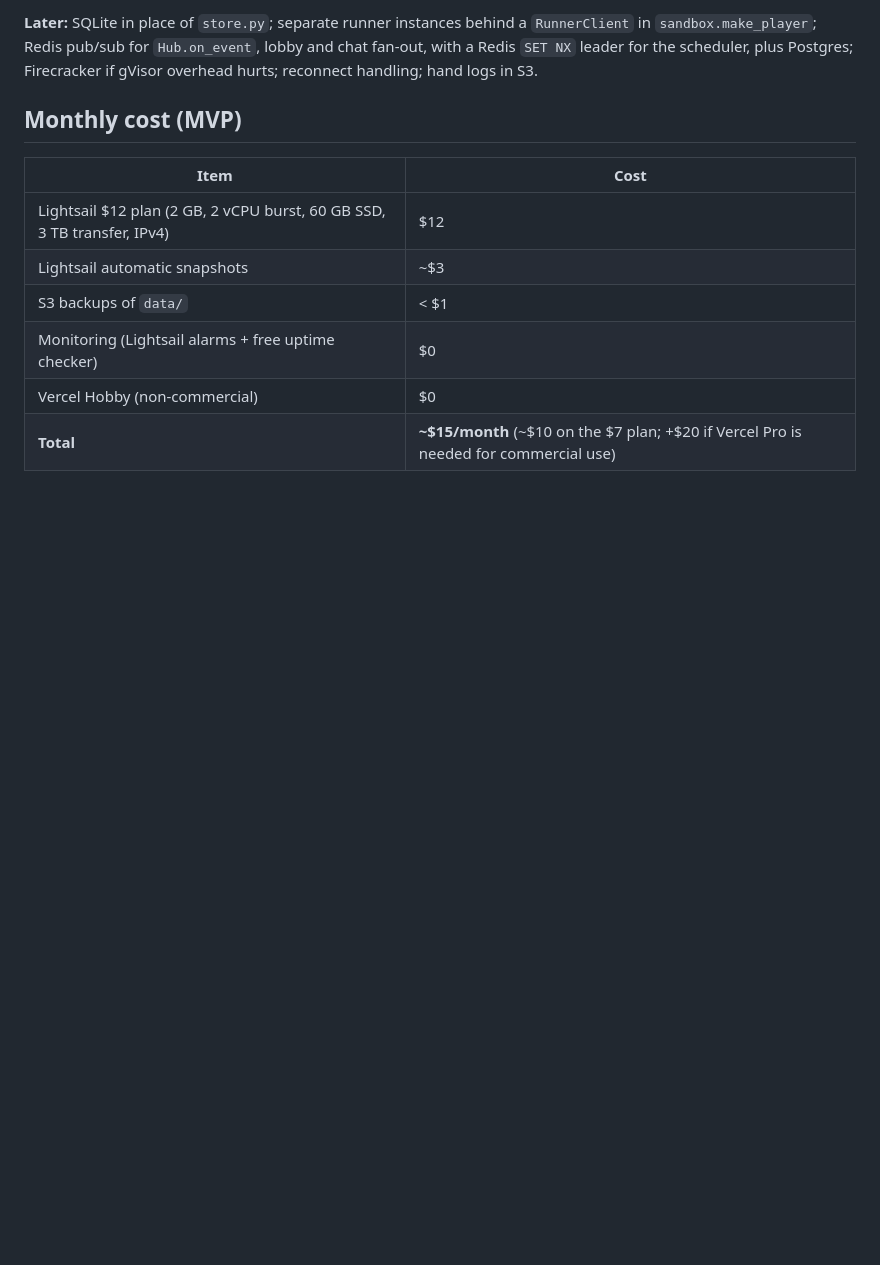
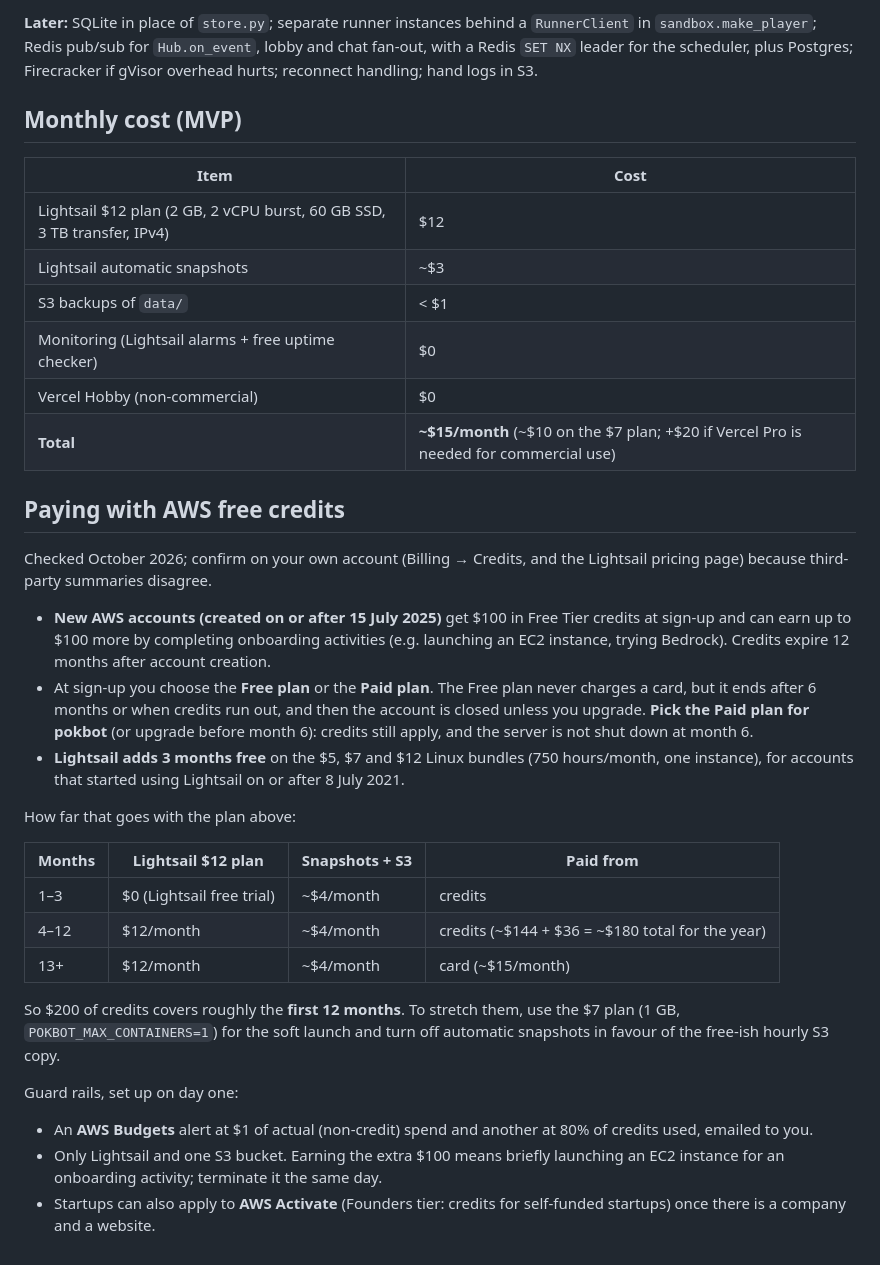
Before and after one commit to baobabtr33/pokbot, a Markdown page: docs/DEPLOY.md, the part around the change. GitHub-like rendering; blank space fills up the shorter version.

Commit message:
Deploy plan: pay for hosting with AWS free credits
New-account Free Tier credits plus the Lightsail 3-month trial cover about the
first year of the $12 Lightsail plan. Documents choosing the Paid plan so the
account is not closed at month 6, and budget alerts.

Co-Authored-By: Claude Opus 5.5 <noreply@anthropic.com>

```diff
--- a/docs/DEPLOY.md
+++ b/docs/DEPLOY.md
@@ -156,3 +156,38 @@ Firecracker if gVisor overhead hurts; reconnect handling; hand logs in S3.
 | Monitoring (Lightsail alarms + free uptime checker) | $0 |
 | Vercel Hobby (non-commercial) | $0 |
 | **Total** | **~$15/month** (~$10 on the $7 plan; +$20 if Vercel Pro is needed for commercial use) |
+
+## Paying with AWS free credits
+
+Checked October 2026; confirm on your own account (Billing → Credits, and the Lightsail
+pricing page) because third-party summaries disagree.
+
+- **New AWS accounts (created on or after 15 July 2025)** get $100 in Free Tier credits at
+  sign-up and can earn up to $100 more by completing onboarding activities (e.g. launching an
+  EC2 instance, trying Bedrock). Credits expire 12 months after account creation.
+- At sign-up you choose the **Free plan** or the **Paid plan**. The Free plan never charges a
+  card, but it ends after 6 months or when credits run out, and then the account is closed
+  unless you upgrade. **Pick the Paid plan for pokbot** (or upgrade before month 6): credits
+  still apply, and the server is not shut down at month 6.
+- **Lightsail adds 3 months free** on the $5, $7 and $12 Linux bundles (750 hours/month, one
+  instance), for accounts that started using Lightsail on or after 8 July 2021.
+
+How far that goes with the plan above:
+
+| Months | Lightsail $12 plan | Snapshots + S3 | Paid from |
+|---|---|---|---|
+| 1–3 | $0 (Lightsail free trial) | ~$4/month | credits |
+| 4–12 | $12/month | ~$4/month | credits (~$144 + $36 = ~$180 total for the year) |
+| 13+ | $12/month | ~$4/month | card (~$15/month) |
+
+So $200 of credits covers roughly the **first 12 months**. To stretch them, use the $7 plan
+(1 GB, `POKBOT_MAX_CONTAINERS=1`) for the soft launch and turn off automatic snapshots in
+favour of the free-ish hourly S3 copy.
+
+Guard rails, set up on day one:
+- An **AWS Budgets** alert at $1 of actual (non-credit) spend and another at 80% of credits
+  used, emailed to you.
+- Only Lightsail and one S3 bucket. Earning the extra $100 means briefly launching an EC2
+  instance for an onboarding activity; terminate it the same day.
+- Startups can also apply to **AWS Activate** (Founders tier: credits for self-funded
+  startups) once there is a company and a website.
```
Also changed, not shown: CLAUDE.md (+2 -1 lines).
